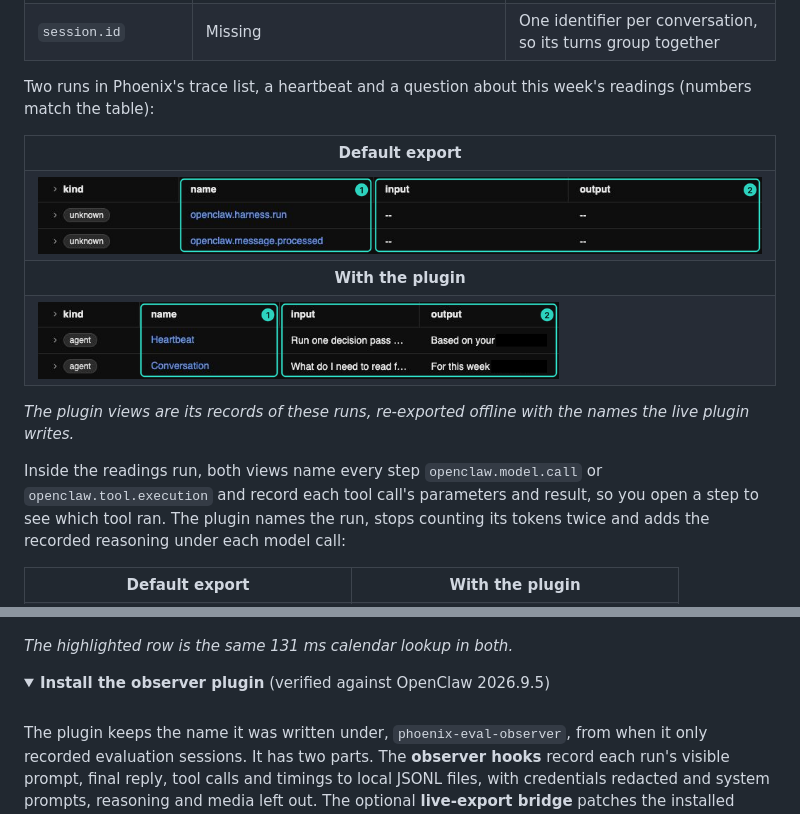
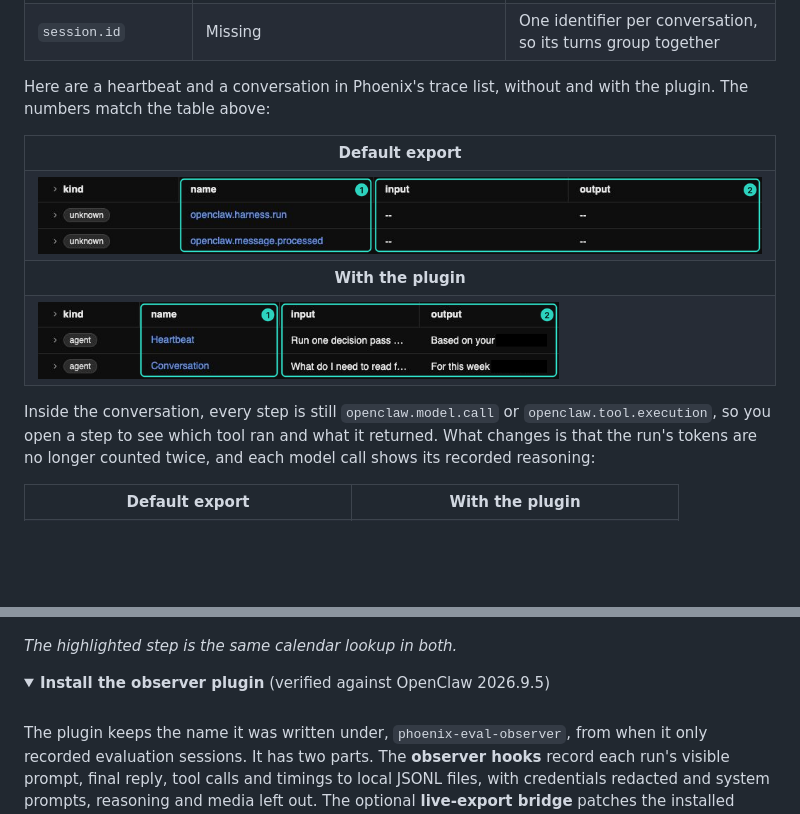
Before and after one commit to tildahh/openclaw-analysis, a Markdown page: README.md, 2 parts joined by grey strips. Rendered like a GitHub page; folded sections open; blank space fills up the shorter version.

Commit message:
Point the trace screenshots at what to notice
Introduces the screenshots as a heartbeat and a conversation, says what changes inside a run and what does not, and drops the note on how the screenshots were exported.

Co-Authored-By: Claude Opus 5.5 <noreply@anthropic.com>
Claude-Session: https://claude.ai/code/session_01N89AVAkXsM319rUbbxpqAx

```diff
--- a/README.md
+++ b/README.md
@@ -175,7 +175,7 @@ I wrote an [observer plugin](observer/) that names each run, fills in its reques
 | Tool span names | `openclaw.tool.execution`, with the tool's name in the span's details | Unchanged<br>The offline [`export_trace.py`](scripts/export_trace.py) names each step for its tool, such as `Tool · read` |
 | `session.id` | Missing | One identifier per conversation, so its turns group together |
 
-Two runs in Phoenix's trace list, a heartbeat and a question about this week's readings (numbers match the table):
+Here are a heartbeat and a conversation in Phoenix's trace list, without and with the plugin. The numbers match the table above:
 
 <table>
   <tr><th>Default export</th></tr>
@@ -184,9 +184,7 @@ Two runs in Phoenix's trace list, a heartbeat and a question about this week's r
   <tr><td><img src="figures/trace-list-readable.png" width="72%" alt="The same two runs with the plugin: both of kind agent, named Heartbeat and Conversation, each showing its request and the start of its reply. Outlines 1 and 2 mark the same columns."></td></tr>
 </table>
 
-*The plugin views are its records of these runs, re-exported offline with the names the live plugin writes.*
-
-Inside the readings run, both views name every step `openclaw.model.call` or `openclaw.tool.execution` and record each tool call's parameters and result, so you open a step to see which tool ran. The plugin names the run, stops counting its tokens twice and adds the recorded reasoning under each model call:
+Inside the conversation, every step is still `openclaw.model.call` or `openclaw.tool.execution`, so you open a step to see which tool ran and what it returned. What changes is that the run's tokens are no longer counted twice, and each model call shows its recorded reasoning:
 
 <table>
   <tr>
@@ -199,7 +197,7 @@ Inside the readings run, both views name every step `openclaw.model.call` or `op
   </tr>
 </table>
 
-*The highlighted row is the same 131 ms calendar lookup in both.*
+*The highlighted step is the same calendar lookup in both.*
 
 <a id="observer-plugin"></a>
 <details>
```
Also changed, not shown: other parts of README.md (+1 -1 lines).
